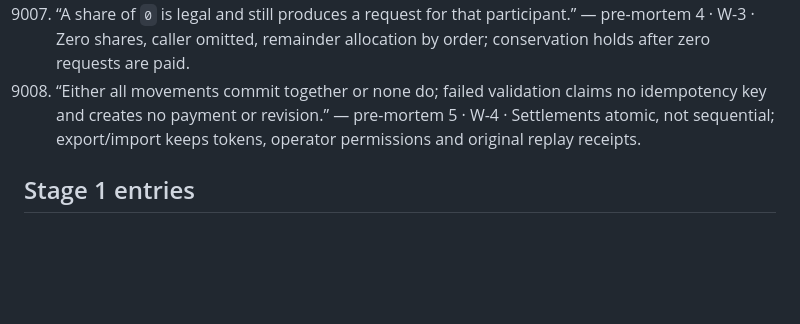
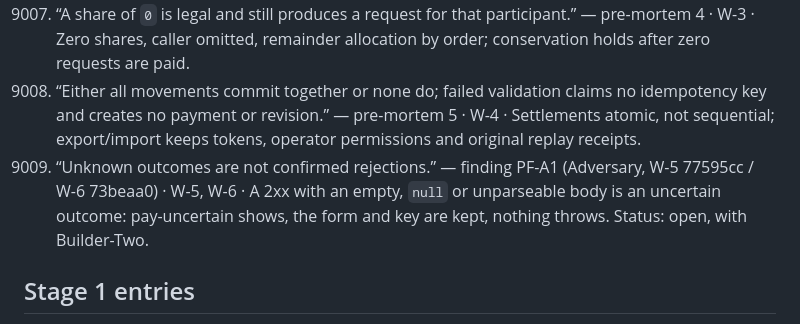
Before and after one commit to ashtonships/dark-factory-pocketful, a Markdown page: ledger/pocketful.md, the part around the change. Drawn GitHub-style; blank space fills up the shorter version.

Commit message:
W-6: finding PF-A1 as entry 9009
Co-Authored-By: Claude Opus 5.5 <noreply@anthropic.com>

```diff
--- a/ledger/pocketful.md
+++ b/ledger/pocketful.md
@@ -76,6 +76,7 @@ Adversary pre-mortem for stage 1 (Sat 3 Oct). These five risks are entries; chec
 9006. “Reserve 400 `malformed_request` for a body that does not parse or a field of the wrong type.” — pre-mortem 3 · W-1 · No float/bool coercion, note length in code points, strict query-integer grammar, keep-alive body consumption (9001–9003).
 9007. “A share of `0` is legal and still produces a request for that participant.” — pre-mortem 4 · W-3 · Zero shares, caller omitted, remainder allocation by order; conservation holds after zero requests are paid.
 9008. “Either all movements commit together or none do; failed validation claims no idempotency key and creates no payment or revision.” — pre-mortem 5 · W-4 · Settlements atomic, not sequential; export/import keeps tokens, operator permissions and original replay receipts.
+9009. “Unknown outcomes are not confirmed rejections.” — finding PF-A1 (Adversary, W-5 77595cc / W-6 73beaa0) · W-5, W-6 · A 2xx with an empty, `null` or unparseable body is an uncertain outcome: pay-uncertain shows, the form and key are kept, nothing throws. Status: open, with Builder-Two.
 
 ## Stage 1 entries
 N/A: “This stage defines the initial service and its API.” — stage-1.md line 3: stage introduction, no behaviour
```
